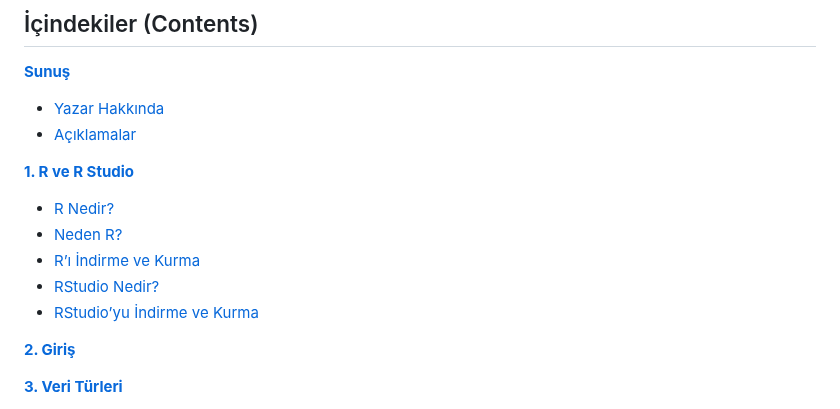
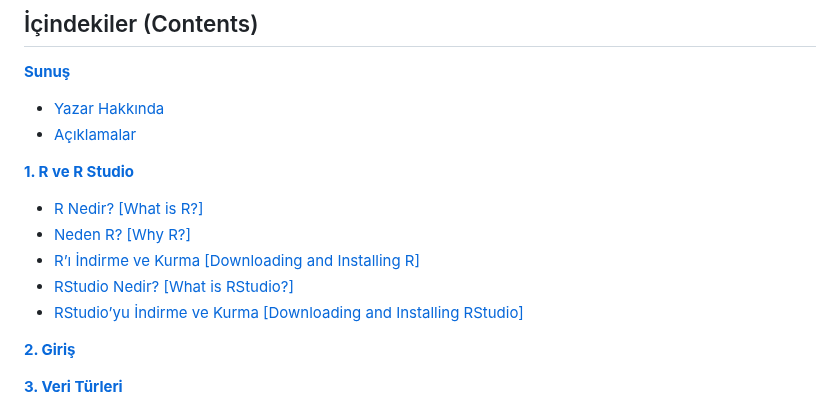
Before and after one commit to gungorMetehan/R-programlama-diline-giris, a Markdown page: README.md, the part around the change. Rendered like a GitHub page.

```diff
--- a/README.md
+++ b/README.md
@@ -11,11 +11,11 @@
 
 [**1. R ve R Studio**](https://kitap.epodder.org/r-programlama-dili/01-R-ve-RStudio.html)
 
-+ [R Nedir?](https://kitap.epodder.org/r-programlama-dili/01-R-ve-RStudio.html#r-nedir)
-+ [Neden R?](https://kitap.epodder.org/r-programlama-dili/01-R-ve-RStudio.html#neden-r)
-+ [R’ı İndirme ve Kurma](https://kitap.epodder.org/r-programlama-dili/01-R-ve-RStudio.html#r%C4%B1-indirme-ve-kurma)
-+ [RStudio Nedir?](https://kitap.epodder.org/r-programlama-dili/01-R-ve-RStudio.html#rstudio-nedir)
-+ [RStudio’yu İndirme ve Kurma](https://kitap.epodder.org/r-programlama-dili/01-R-ve-RStudio.html#rstudioyu-indirme-ve-kurma)
++ [R Nedir? [What is R?]](https://kitap.epodder.org/r-programlama-dili/01-R-ve-RStudio.html#r-nedir)
++ [Neden R? [Why R?]](https://kitap.epodder.org/r-programlama-dili/01-R-ve-RStudio.html#neden-r)
++ [R’ı İndirme ve Kurma [Downloading and Installing R]](https://kitap.epodder.org/r-programlama-dili/01-R-ve-RStudio.html#r%C4%B1-indirme-ve-kurma)
++ [RStudio Nedir? [What is RStudio?]](https://kitap.epodder.org/r-programlama-dili/01-R-ve-RStudio.html#rstudio-nedir)
++ [RStudio’yu İndirme ve Kurma [Downloading and Installing RStudio]](https://kitap.epodder.org/r-programlama-dili/01-R-ve-RStudio.html#rstudioyu-indirme-ve-kurma)
 
 [**2. Giriş**](https://kitap.epodder.org/r-programlama-dili/02-Giris.html)
 
```
